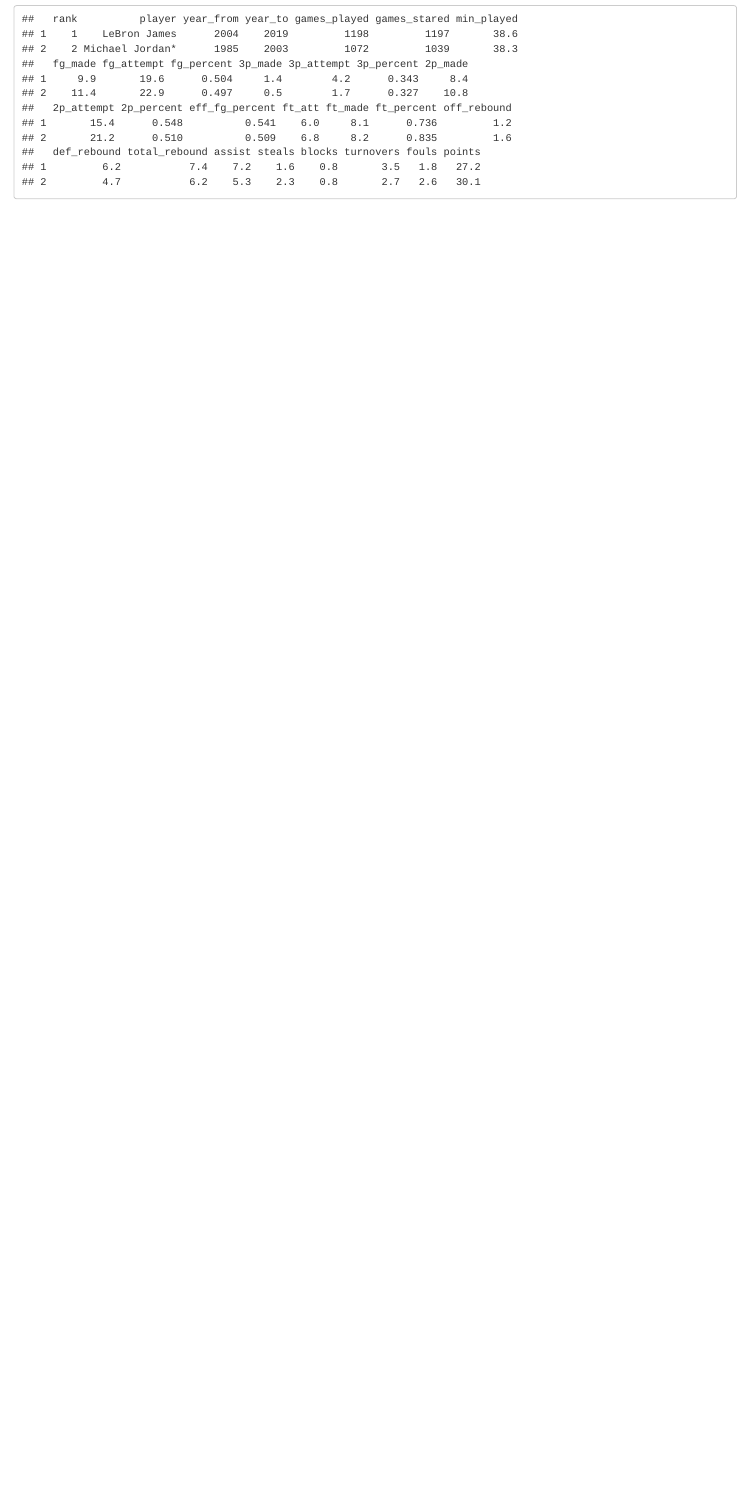
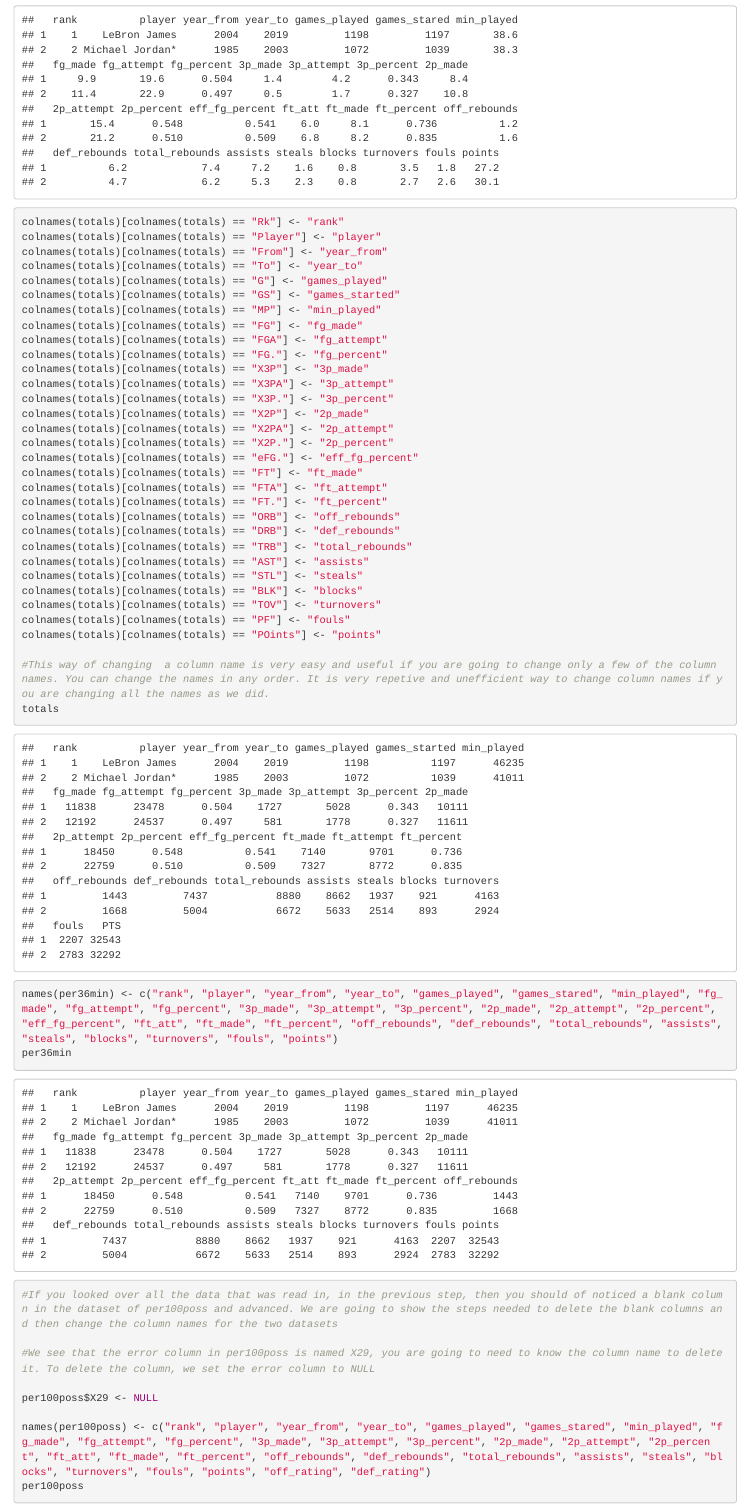
Before and after one commit to CJBangert/MJ-vs-Lebron, an R Markdown document (finalproj.Rmd): the page in a window 1100 px wide, from 3720 px down before the commit and from 3740 px down after it, so that both start at the same text. Rendered offline with R 4.5, knitr and Pandoc, with nearby package versions.

Commit message:
finished renaming columns

````diff
--- a/finalproj.Rmd
+++ b/finalproj.Rmd
@@ -56,5 +56,5 @@
 
 ```{r basics}
 
-names(pergame) <- c("rank", "player", "year_from", "year_to", "games_played", "games_stared", "min_played", "fg_made", "fg_attempt", "fg_percent", "3p_made", "3p_attempt", "3p_percent", "2p_made", "2p_attempt", "2p_percent", "eff_fg_percent", "ft_att", "ft_made", "ft_percent", "off_rebound", "def_rebound", "total_rebound", "assist", "steals", "blocks", "turnovers", "fouls", "points")
+names(pergame) <- c("rank", "player", "year_from", "year_to", "games_played", "games_stared", "min_played", "fg_made", "fg_attempt", "fg_percent", "3p_made", "3p_attempt", "3p_percent", "2p_made", "2p_attempt", "2p_percent", "eff_fg_percent", "ft_att", "ft_made", "ft_percent", "off_rebounds", "def_rebounds", "total_rebounds", "assists", "steals", "blocks", "turnovers", "fouls", "points")
 
@@ -62,2 +62,43 @@
 pergame
 
+colnames(totals)[colnames(totals) == "Rk"] <- "rank"
+colnames(totals)[colnames(totals) == "Player"] <- "player"
+colnames(totals)[colnames(totals) == "From"] <- "year_from"
+colnames(totals)[colnames(totals) == "To"] <- "year_to"
+colnames(totals)[colnames(totals) == "G"] <- "games_played"
+colnames(totals)[colnames(totals) == "GS"] <- "games_started"
+colnames(totals)[colnames(totals) == "MP"] <- "min_played"
+colnames(totals)[colnames(totals) == "FG"] <- "fg_made"
+colnames(totals)[colnames(totals) == "FGA"] <- "fg_attempt"
+colnames(totals)[colnames(totals) == "FG."] <- "fg_percent"
+colnames(totals)[colnames(totals) == "X3P"] <- "3p_made"
+colnames(totals)[colnames(totals) == "X3PA"] <- "3p_attempt"
+colnames(totals)[colnames(totals) == "X3P."] <- "3p_percent"
+colnames(totals)[colnames(totals) == "X2P"] <- "2p_made"
+colnames(totals)[colnames(totals) == "X2PA"] <- "2p_attempt"
+colnames(totals)[colnames(totals) == "X2P."] <- "2p_percent"
+colnames(totals)[colnames(totals) == "eFG."] <- "eff_fg_percent"
+colnames(totals)[colnames(totals) == "FT"] <- "ft_made"
+colnames(totals)[colnames(totals) == "FTA"] <- "ft_attempt"
+colnames(totals)[colnames(totals) == "FT."] <- "ft_percent"
+colnames(totals)[colnames(totals) == "ORB"] <- "off_rebounds"
+colnames(totals)[colnames(totals) == "DRB"] <- "def_rebounds"
+colnames(totals)[colnames(totals) == "TRB"] <- "total_rebounds"
+colnames(totals)[colnames(totals) == "AST"] <- "assists"
+colnames(totals)[colnames(totals) == "STL"] <- "steals"
+colnames(totals)[colnames(totals) == "BLK"] <- "blocks"
+colnames(totals)[colnames(totals) == "TOV"] <- "turnovers"
+colnames(totals)[colnames(totals) == "PF"] <- "fouls"
+colnames(totals)[colnames(totals) == "POints"] <- "points"
+
+#This way of changing  a column name is very easy and useful if you are going to change only a few of the column names. You can change the names in any order. It is very repetive and unefficient way to change column names if you are changing all the names as we did.
+totals
+
+names(per36min) <- c("rank", "player", "year_from", "year_to", "games_played", "games_stared", "min_played", "fg_made", "fg_attempt", "fg_percent", "3p_made", "3p_attempt", "3p_percent", "2p_made", "2p_attempt", "2p_percent", "eff_fg_percent", "ft_att", "ft_made", "ft_percent", "off_rebounds", "def_rebounds", "total_rebounds", "assists", "steals", "blocks", "turnovers", "fouls", "points")
+per36min
+
+#If you looked over all the data that was read in, in the previous step, then you should of noticed a blank column in the dataset of per100poss and advanced. We are going to show the steps needed to delete the blank columns and then change the column names for the two datasets
+
+#We see that the error column in per100poss is named X29, you are going to need to know the column name to delete it. To delete the column, we set the error column to NULL
+
+per100poss$X29 <- NULL
````
Also changed, not shown: finalproj.Rmd (13 more changed lines).
